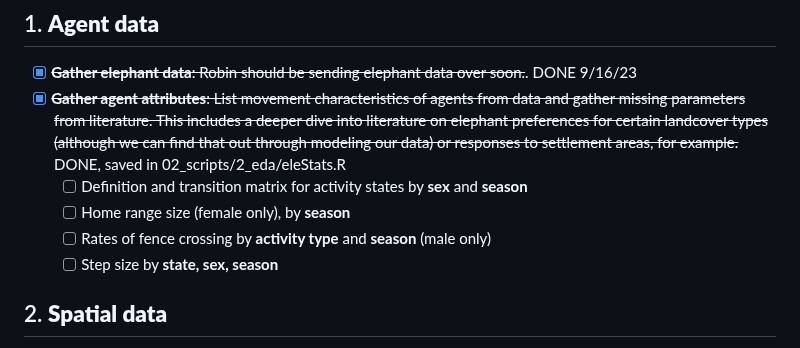
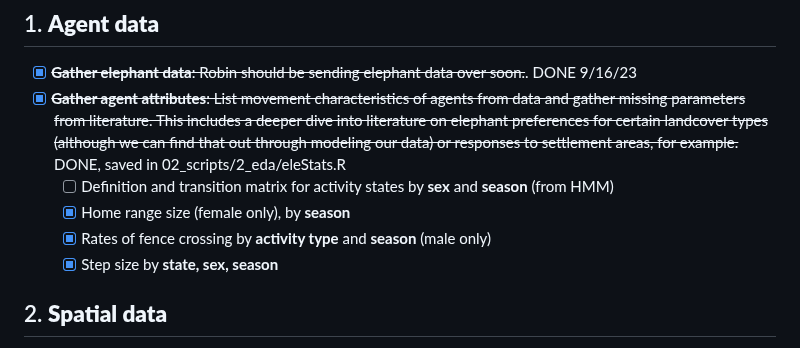
Before and after one commit to margaret-swift/kaza-ele, a Markdown page: README.md, the part around the change. Rendered like a GitHub page.

```diff
--- a/README.md
+++ b/README.md
@@ -12,10 +12,10 @@ Agent-based model code is housed at: www.github.com/margaret-swift/abmFences
 ## 1.	**Agent data**
   - [x] ~~**Gather elephant data**: Robin should be sending elephant data over soon.~~. DONE 9/16/23
   - [x] ~~**Gather agent attributes**: List movement characteristics of agents from data and gather missing parameters from literature. This includes a deeper dive into literature on elephant preferences for certain landcover types (although we can find that out through modeling our data) or responses to settlement areas, for example.~~ DONE, saved in 02_scripts/2_eda/eleStats.R
-    - [ ] Definition and transition matrix for activity states by **sex** and **season**
-    - [ ] Home range size (female only), by **season**
-    - [ ] Rates of fence crossing by **activity type** and **season** (male only)
-    - [ ] Step size by **state, sex, season**
+    - [ ] Definition and transition matrix for activity states by **sex** and **season** (from HMM)
+    - [x] Home range size (female only), by **season**
+    - [x] Rates of fence crossing by **activity type** and **season** (male only)
+    - [x] Step size by **state, sex, season**
 
 ## 2.  **Spatial data**
   - [x] ~~**Gather spatial data**: List spatial features and gather spatial data~~. DONE 9/21/23
```
